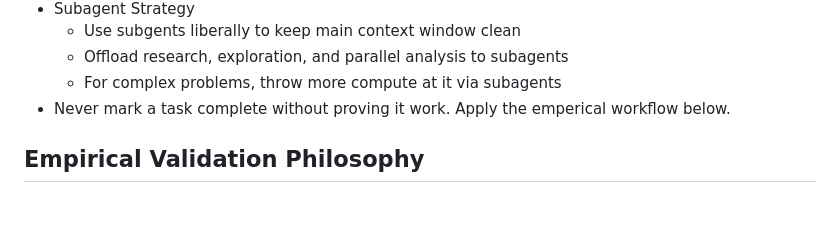
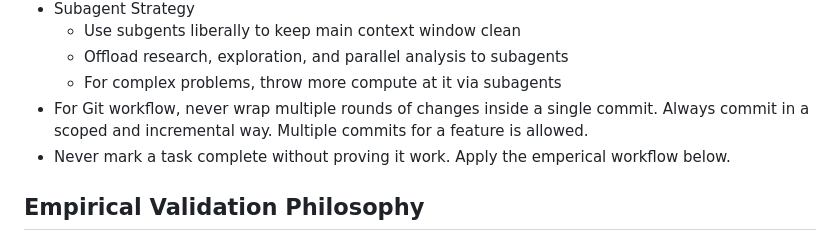
Before and after one commit to YixinZ-NUS/insight-io, a Markdown page: AGENTS.md, the part around the change. GitHub-like rendering; blank space fills up the shorter version.

Commit message:
chore: AGENTS.md

```diff
--- a/AGENTS.md
+++ b/AGENTS.md
@@ -73,6 +73,7 @@ Before proposing or implementing changes, read these documents in order:
   - Use subgents liberally to keep main context window clean
   - Offload research, exploration, and parallel analysis to subagents
   - For complex problems, throw more compute at it via subagents
+- For Git workflow, never wrap multiple rounds of changes inside a single commit. Always commit in a scoped and incremental way. Multiple commits for a feature is allowed.
 - Never mark a task complete without proving it work. Apply the emperical workflow below.
 
 ## Empirical Validation Philosophy
```
